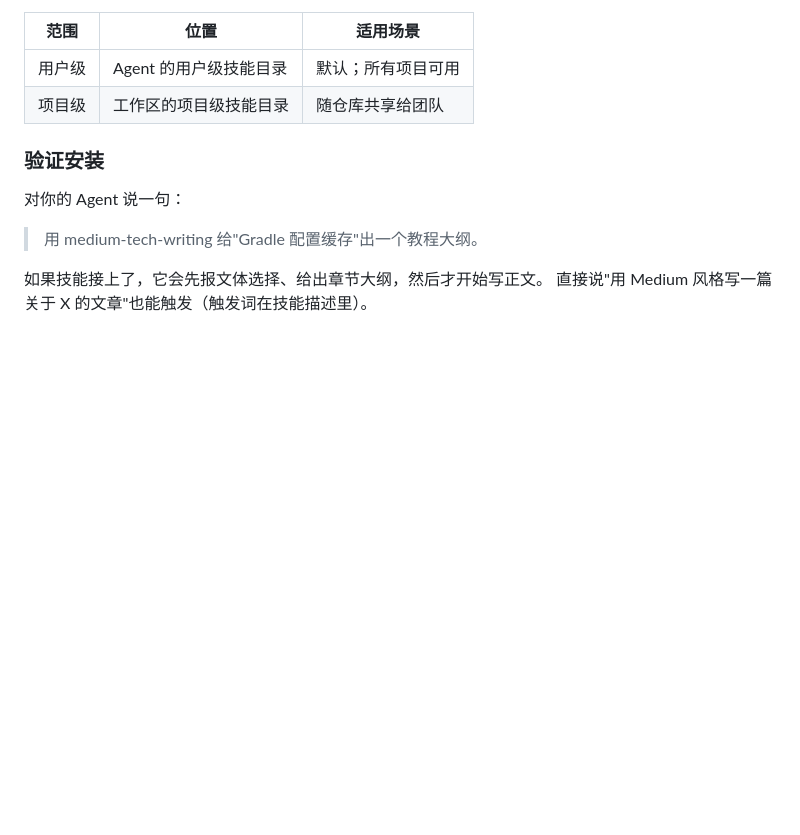
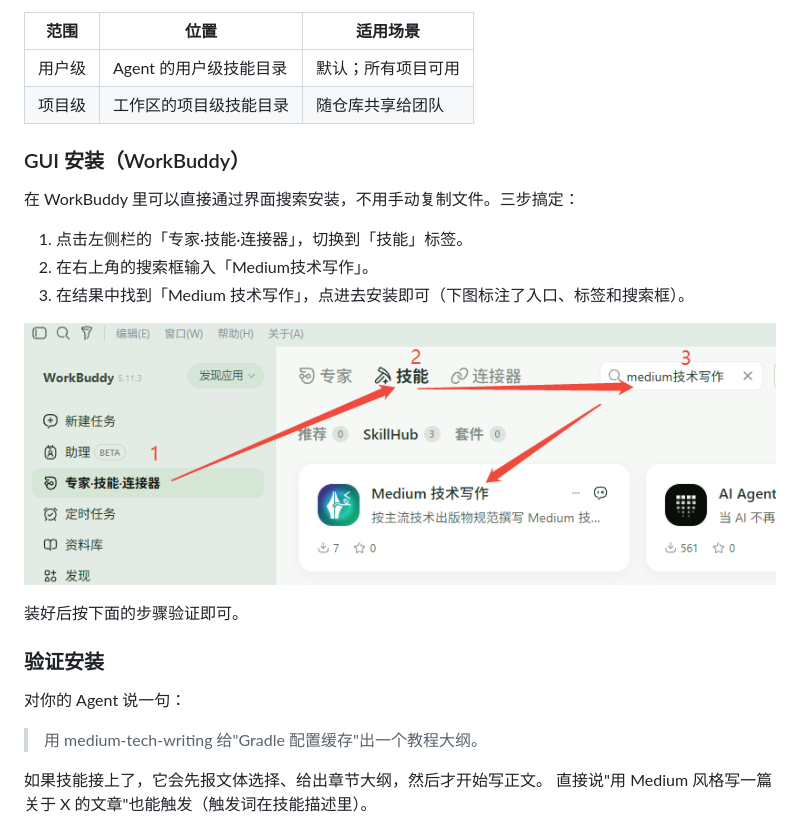
Before and after one commit to Jayvinz/medium-tech-writing, a Markdown page: README.zh-CN.md, the part around the change. Rendered like a GitHub page; pictures changed too: assets/workbuddy-gui-install.png (added); blank space fills up the shorter version.

```diff
--- a/README.zh-CN.md
+++ b/README.zh-CN.md
@@ -54,6 +54,18 @@ Copy-Item -Recurse medium-tech-writing\skills\medium-tech-writing <你的Agent
 |---|---|---|
 | 用户级 | Agent 的用户级技能目录 | 默认；所有项目可用 |
 | 项目级 | 工作区的项目级技能目录 | 随仓库共享给团队 |
+
+### GUI 安装（WorkBuddy）
+
+在 WorkBuddy 里可以直接通过界面搜索安装，不用手动复制文件。三步搞定：
+
+1. 点击左侧栏的「专家·技能·连接器」，切换到「技能」标签。
+2. 在右上角的搜索框输入「Medium技术写作」。
+3. 在结果中找到「Medium 技术写作」，点进去安装即可（下图标注了入口、标签和搜索框）。
+
+![在 WorkBuddy 中搜索并安装 Medium 技术写作](assets/workbuddy-gui-install.png)
+
+装好后按下面的步骤验证即可。
 
 ### 验证安装
 
```
Also changed, not shown: README.md (+15 -0 lines).
